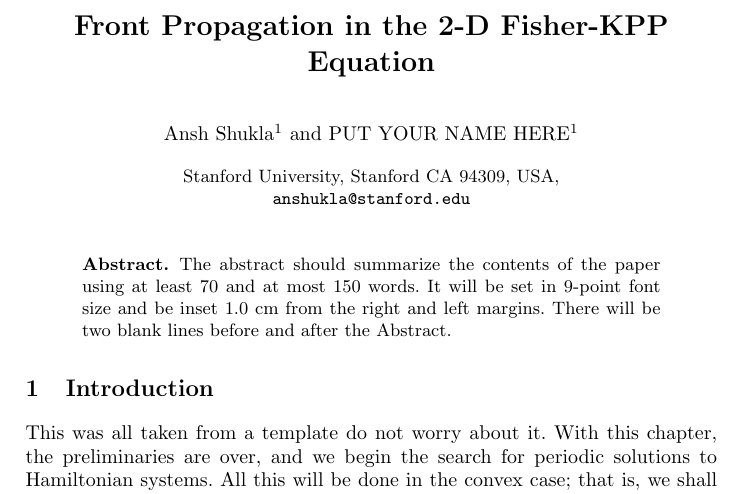
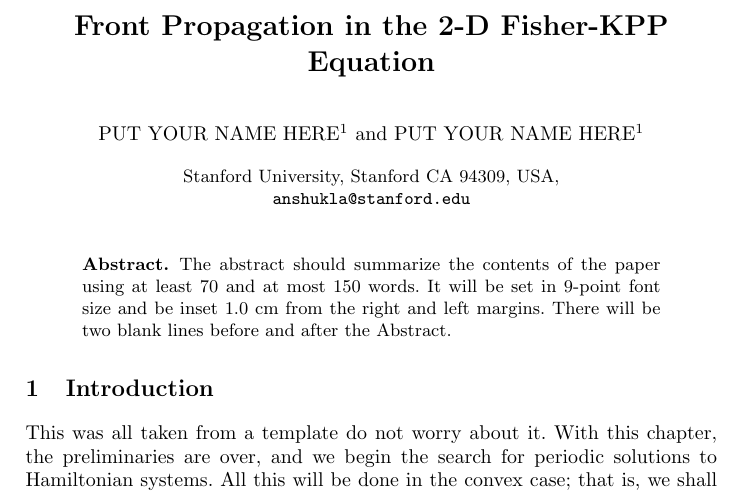
Before and after one commit to jetynan/surim-final-paper, a LaTeX thesis (front_propagation_final.tex): part of page 1 of 2, cut so that both start at the same text. Compiled offline with pdfLaTeX.

Commit message:
tutorial: removed my name so I can readd it with screenshots

```diff
--- a/front_propagation_final.tex
+++ b/front_propagation_final.tex
@@ -16,7 +16,7 @@
 %                                     also used for the TOC unless
 %                                     \toctitle is used
 %
-\author{Ansh Shukla\inst{1} \and PUT YOUR NAME HERE\inst{1}}
+\author{PUT YOUR NAME HERE\inst{1} \and PUT YOUR NAME HERE\inst{1}}
 %
 %\authorrunning{Ansh Shukla et al.} % abbreviated author list (for running head)
 %
```
